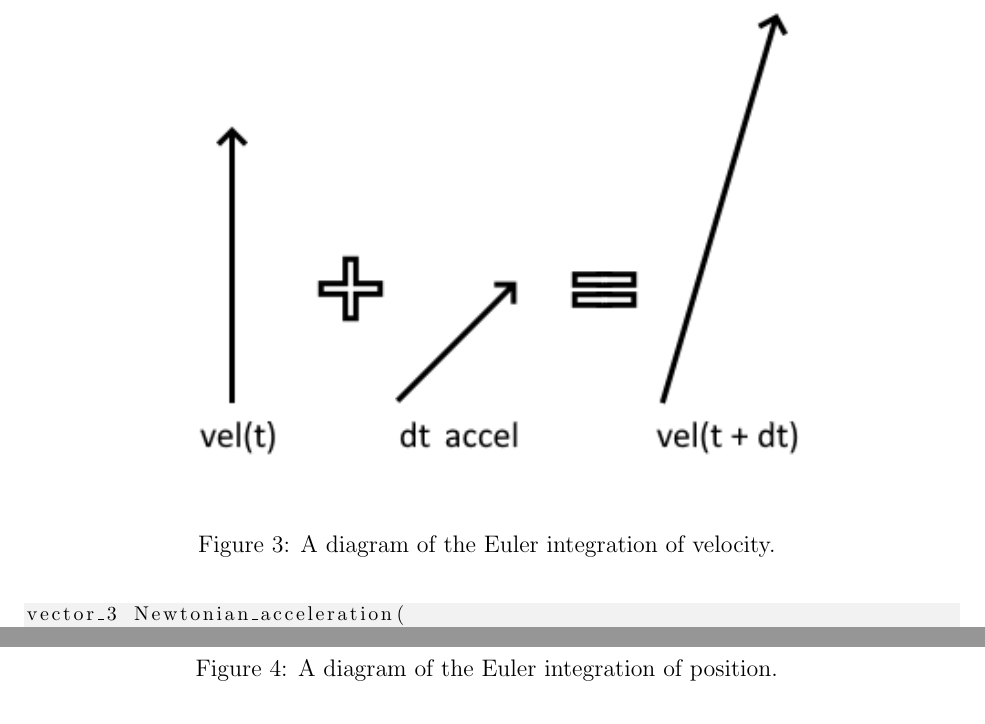
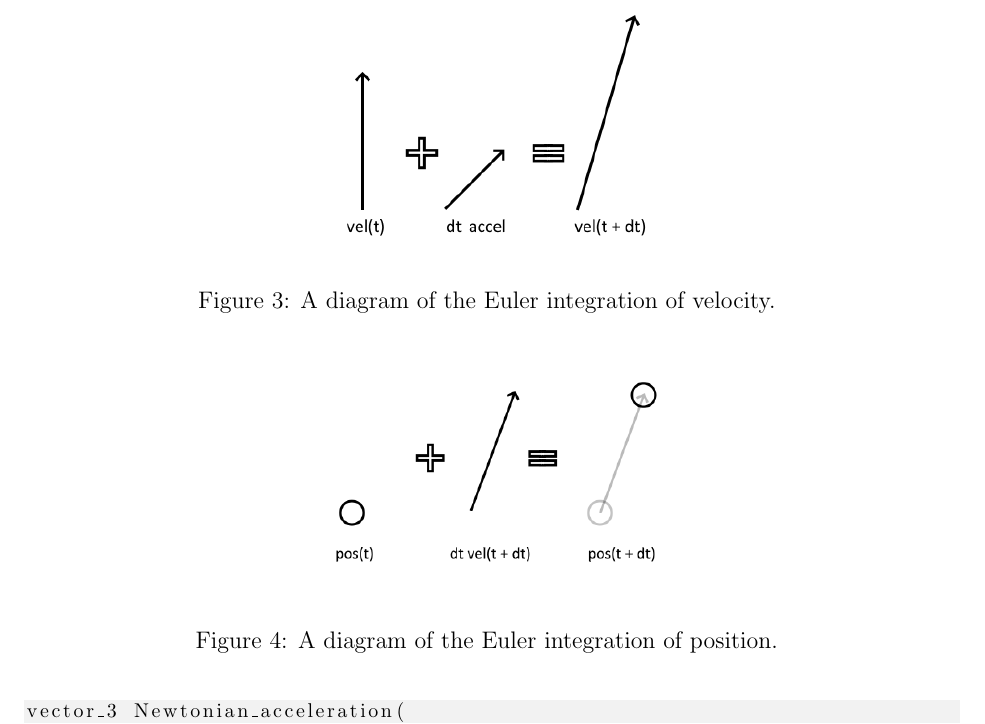
Before and after one commit to sjhalayka/papers, a LaTeX paper (newtonian gravitation/bezier_escape.tex): two parts of pages 10 and 11 of 13 before the commit and part of page 10 of 12 after it, the two joined at a grey line, cut so that both start at the same text. Compiled offline with pdfLaTeX.

Commit message:
Add files via upload

```diff
--- a/newtonian gravitation/bezier_escape.tex
+++ b/newtonian gravitation/bezier_escape.tex
@@ -515,7 +515,7 @@ See Figs. 3 and 4.
 \begin{figure}
 \centering
 \label{fig3}
-  \includegraphics[width = 6 in]{velocity.png}
+  \includegraphics[width = 3 in]{velocity.png}
   \caption{
 A diagram of the Euler integration of velocity.
 }
@@ -523,7 +523,7 @@ A diagram of the Euler integration of velocity.
 \begin{figure}
 \centering
 \label{fig4}
-  \includegraphics[width = 6 in]{position.png}
+  \includegraphics[width = 3 in]{position.png}
   \caption{
 A diagram of the Euler integration of position.
 }
```
Also changed, not shown: newtonian gravitation/bezier_escape.pdf.
